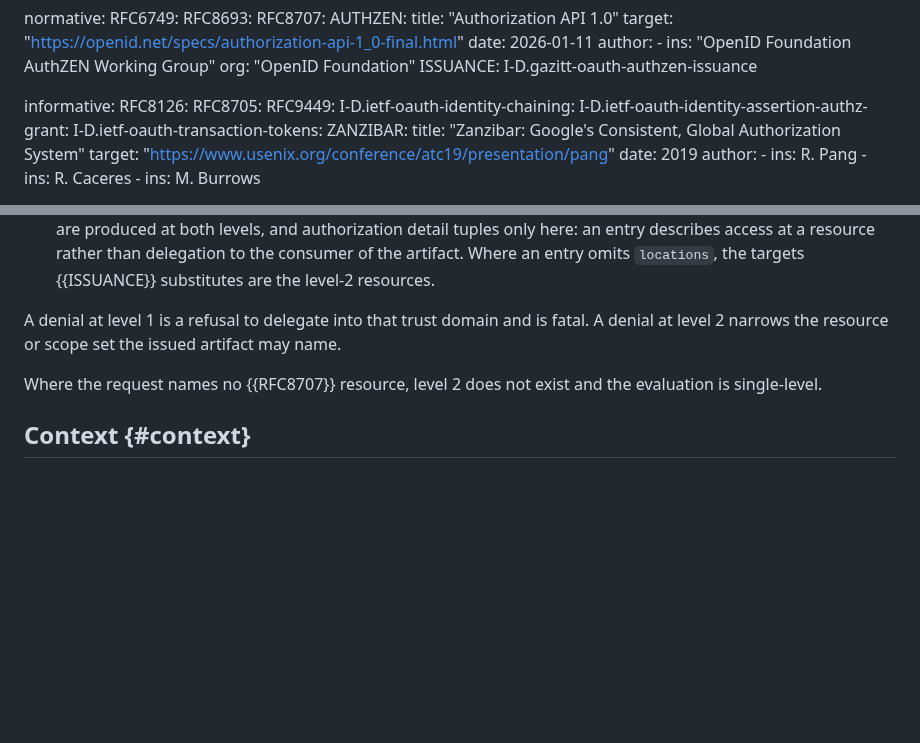
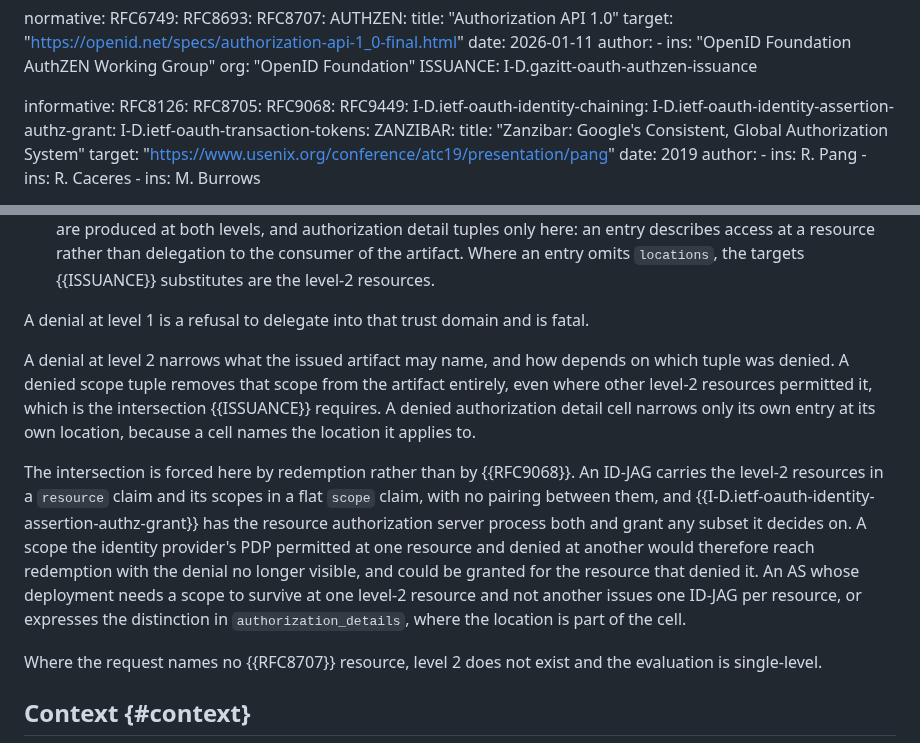
Before and after one commit to ogazitt/oauth-authzen, a Markdown page: draft-gazitt-oauth-authzen-token-exchange.md, 2 parts joined by grey strips. Drawn GitHub-style; blank space fills up the shorter version.

Commit message:
Say which level-2 denial narrows what, and why scope intersects
"A denial at level 2 narrows the resource or scope set" covered two cases
that behave differently. A denied scope tuple has to remove the scope from
the whole artifact, while a denied authorization detail cell narrows only its
own entry at its own location, because a cell names its location and a flat
scope does not.

The framework justifies the same intersection with RFC 9068, which does not
reach an ID-JAG: its aud is the peer AS and the level-2 resources are a
separate claim. The reason here is redemption. An ID-JAG pairs nothing, so a
scope permitted at one resource and denied at another arrives with the denial
invisible, and the resource AS may grant it for the resource that denied it.

Co-Authored-By: Claude Opus 4.7 <noreply@anthropic.com>

```diff
--- a/draft-gazitt-oauth-authzen-token-exchange.md
+++ b/draft-gazitt-oauth-authzen-token-exchange.md
@@ -45,6 +45,7 @@ normative:
 informative:
   RFC8126:
   RFC8705:
+  RFC9068:
   RFC9449:
   I-D.ietf-oauth-identity-chaining:
   I-D.ietf-oauth-identity-assertion-authz-grant:
@@ -331,8 +332,26 @@ producing tuples at both:
   level-2 resources.
 
 A denial at level 1 is a refusal to delegate into that trust domain and is
-fatal. A denial at level 2 narrows the resource or scope set the issued
-artifact may name.
+fatal.
+
+A denial at level 2 narrows what the issued artifact may name, and how
+depends on which tuple was denied. A denied scope tuple removes that scope
+from the artifact entirely, even where other level-2 resources permitted it,
+which is the intersection {{ISSUANCE}} requires. A denied authorization
+detail cell narrows only its own entry at its own location, because a cell
+names the location it applies to.
+
+The intersection is forced here by redemption rather than by {{RFC9068}}. An
+ID-JAG carries the level-2 resources in a `resource` claim and its scopes in
+a flat `scope` claim, with no pairing between them, and
+{{I-D.ietf-oauth-identity-assertion-authz-grant}} has the resource
+authorization server process both and grant any subset it decides on. A
+scope the identity provider's PDP permitted at one resource and denied at
+another would therefore reach redemption with the denial no longer visible,
+and could be granted for the resource that denied it. An AS whose deployment
+needs a scope to survive at one level-2 resource and not another issues one
+ID-JAG per resource, or expresses the distinction in
+`authorization_details`, where the location is part of the cell.
 
 Where the request names no {{RFC8707}} resource, level 2 does not exist and
 the evaluation is single-level.
```
